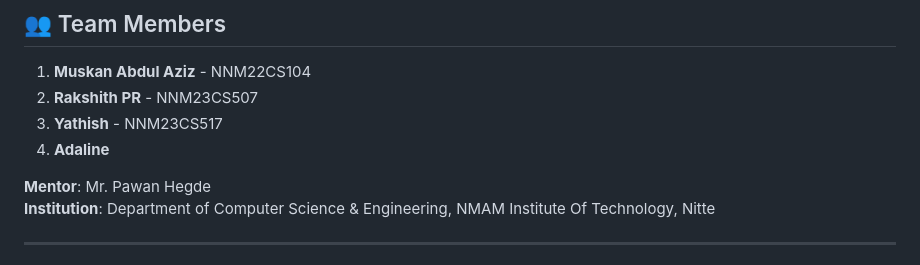
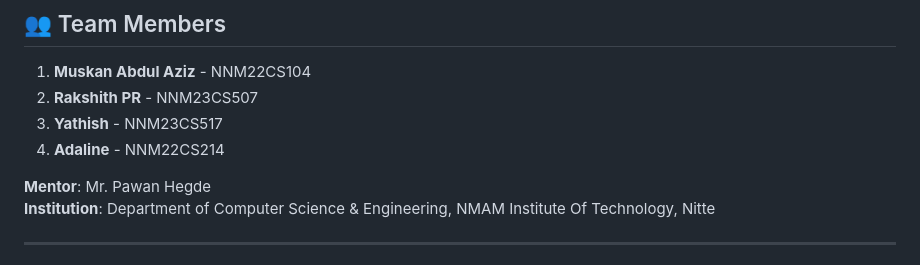
Before and after one commit to abdulazizmuskan/Major-Project-PE-FL-DP-CKD-WEB, a Markdown page: README.md, the part around the change. Drawn GitHub-style.

Commit message:
Add student ID for Adaline in README

```diff
--- a/README.md
+++ b/README.md
@@ -14,7 +14,7 @@ A complete **Federated Learning (FL) system with Differential Privacy (DP)** for
 1. **Muskan Abdul Aziz** - NNM22CS104
 2. **Rakshith PR** - NNM23CS507
 3. **Yathish** - NNM23CS517
-4. **Adaline**
+4. **Adaline** - NNM22CS214
 
 **Mentor**: Mr. Pawan Hegde
 **Institution**: Department of Computer Science & Engineering, NMAM Institute Of Technology, Nitte
```
